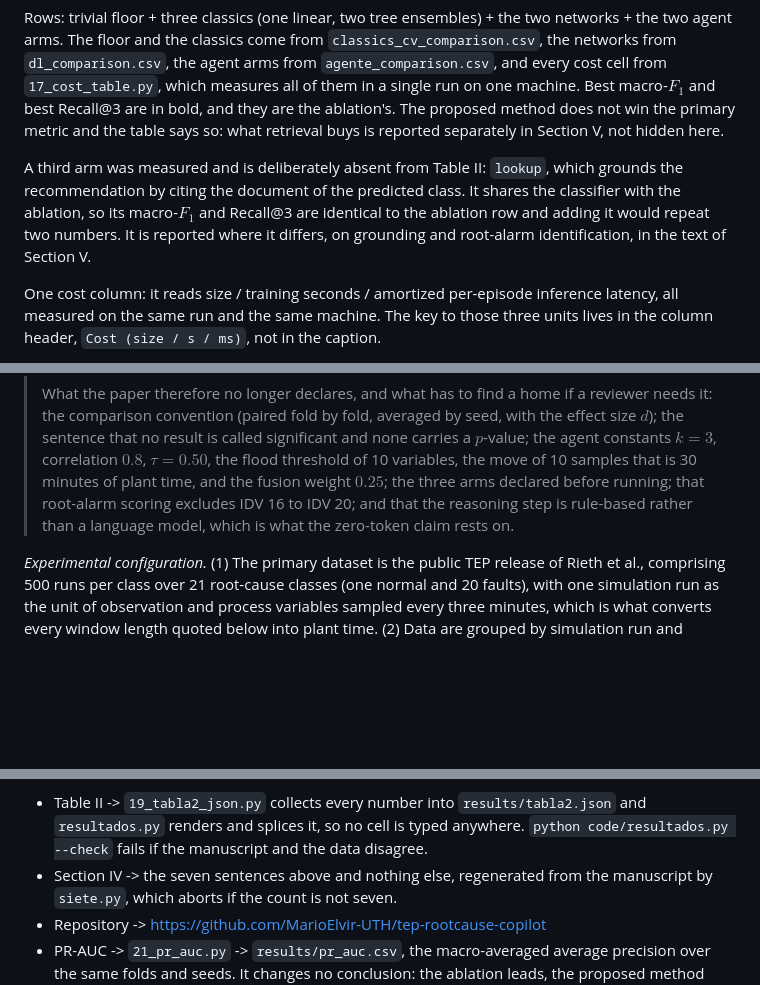
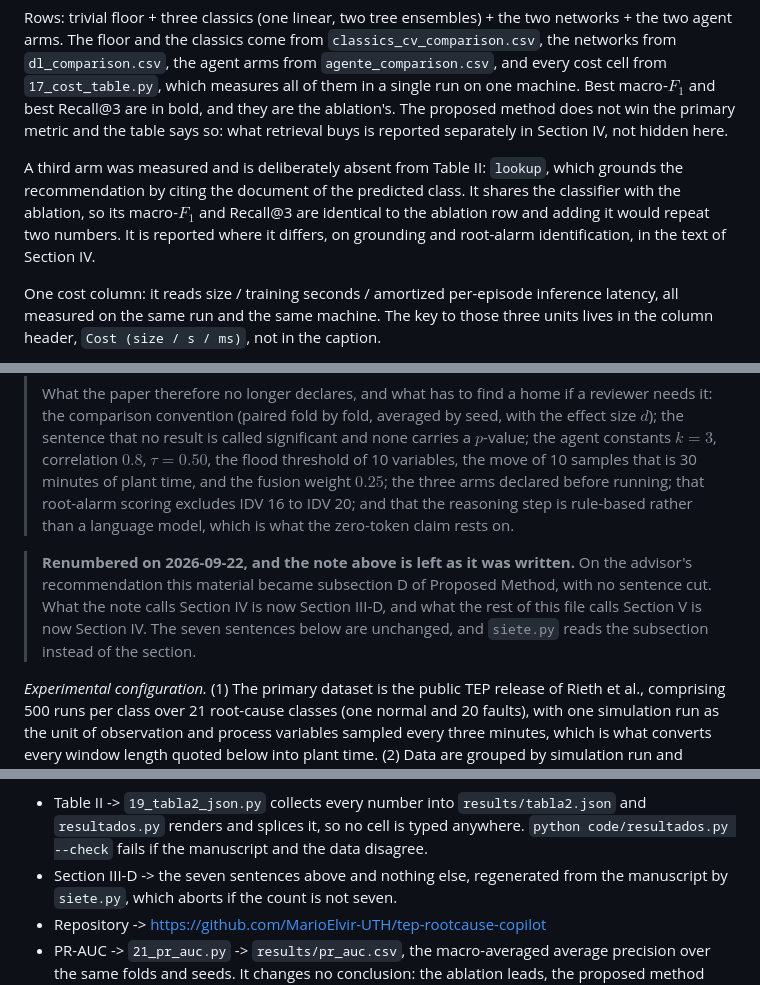
Before and after one commit to MarioElvir-UTH/tep-rootcause-copilot, a Markdown page: PROTOCOLO.md, 3 parts joined by grey strips. Drawn GitHub-style; blank space fills up the shorter version.

```diff
--- a/PROTOCOLO.md
+++ b/PROTOCOLO.md
@@ -50,14 +50,14 @@ arms from `agente_comparison.csv`, and every cost cell from `17_cost_table.py`,
 which measures all of them in a single run on one machine. Best macro-$F_1$ and
 best Recall@3 are in bold, and they are the ablation's. The proposed method does
 not win the primary metric and the table says so: what retrieval buys is
-reported separately in Section V, not hidden here.
+reported separately in Section IV, not hidden here.
 
 A third arm was measured and is deliberately absent from Table II: `lookup`,
 which grounds the recommendation by citing the document of the predicted class.
 It shares the classifier with the ablation, so its macro-$F_1$ and Recall@3 are
 identical to the ablation row and adding it would repeat two numbers. It is
 reported where it differs, on grounding and root-alarm identification, in the
-text of Section V.
+text of Section IV.
 
 One cost column: it reads size / training seconds / amortized per-episode
 inference latency, all measured on the same run and the same machine. The key to
@@ -96,6 +96,13 @@ not named in the caption because it is named in its own column header.
 > $0.25$; the three arms declared before running; that root-alarm scoring
 > excludes IDV 16 to IDV 20; and that the reasoning step is rule-based rather
 > than a language model, which is what the zero-token claim rests on.
+
+> **Renumbered on 2026-09-22, and the note above is left as it was written.**
+> On the advisor's recommendation this material became subsection D of
+> Proposed Method, with no sentence cut. What the note calls Section IV is
+> now Section III-D, and what the rest of this file calls Section V is now
+> Section IV. The seven sentences below are unchanged, and `siete.py` reads
+> the subsection instead of the section.
 
 <!-- BEGIN siete (generated by siete.py from the .tex; do not edit by hand) -->
 *Experimental configuration.* (1) The primary dataset is the public TEP
@@ -1273,7 +1280,7 @@ provenance does not.
   `results/tabla2.json` and `resultados.py` renders and splices it, so no cell is
   typed anywhere. `python code/resultados.py --check` fails if the manuscript and
   the data disagree.
-- Section IV -> the seven sentences above and nothing else, regenerated from the
+- Section III-D -> the seven sentences above and nothing else, regenerated from the
   manuscript by `siete.py`, which aborts if the count is not seven.
 - Repository -> https://github.com/MarioElvir-UTH/tep-rootcause-copilot
 - PR-AUC -> `21_pr_auc.py` -> `results/pr_auc.csv`, the macro-averaged average
```
Also changed, not shown: README.md (+12 -12 lines), results/label_efficiency_curve.png, 6 other files.
